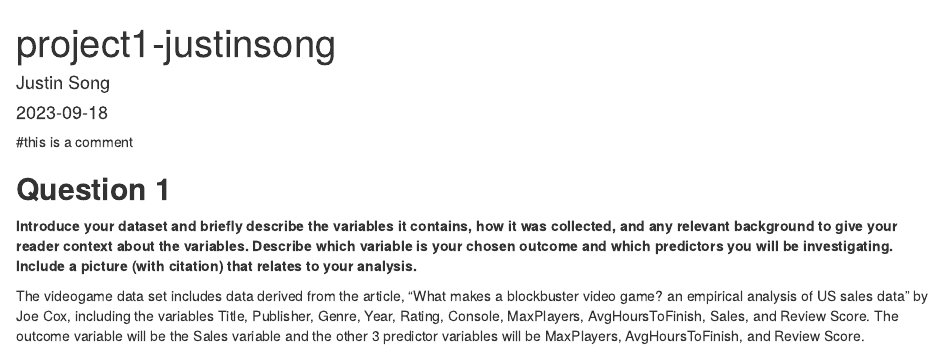
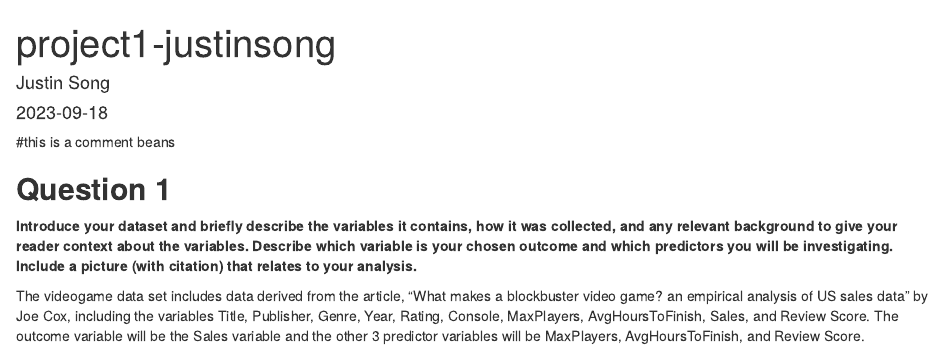
Before and after one commit to jujiwoo/valorant-analysis-project, an R Markdown document (project1.Rmd): the page in a window 1100 px wide, from its top. Rendered offline with R 4.5, knitr and Pandoc, with nearby package versions; the code chunks are not run, so their results and figures are left out.

Commit message:
Update project1.Rmd

````diff
--- a/project1.Rmd
+++ b/project1.Rmd
@@ -5,7 +5,7 @@ date: "2023-09-18"
 output: html_document
 ---
 #this is a comment
-
+beans
 ```{r global_options, echo=FALSE}
 knitr::opts_chunk$set(fig.height=5, fig.width=10, warning=FALSE, tidy=TRUE, tidy.opts=list(width.cutoff=100))
 ```
````
